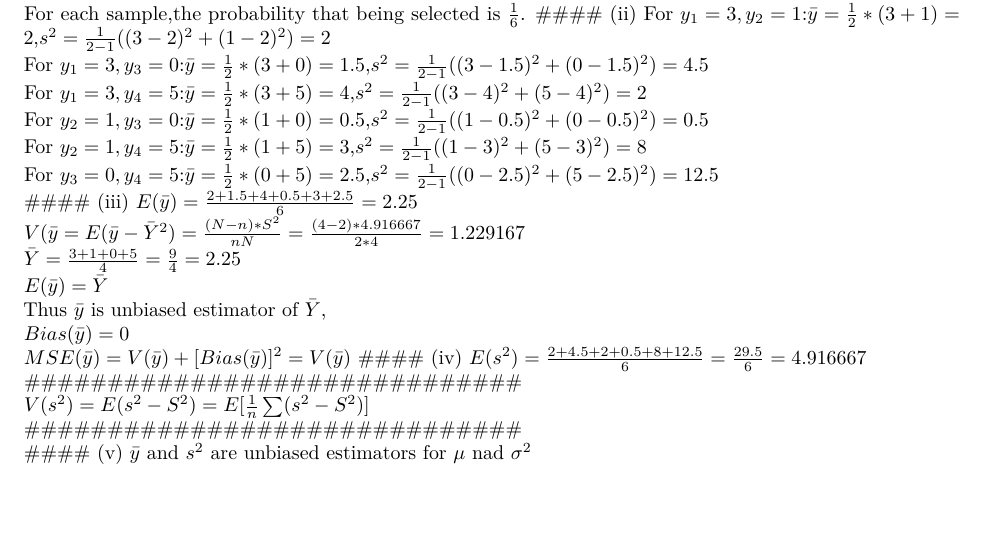
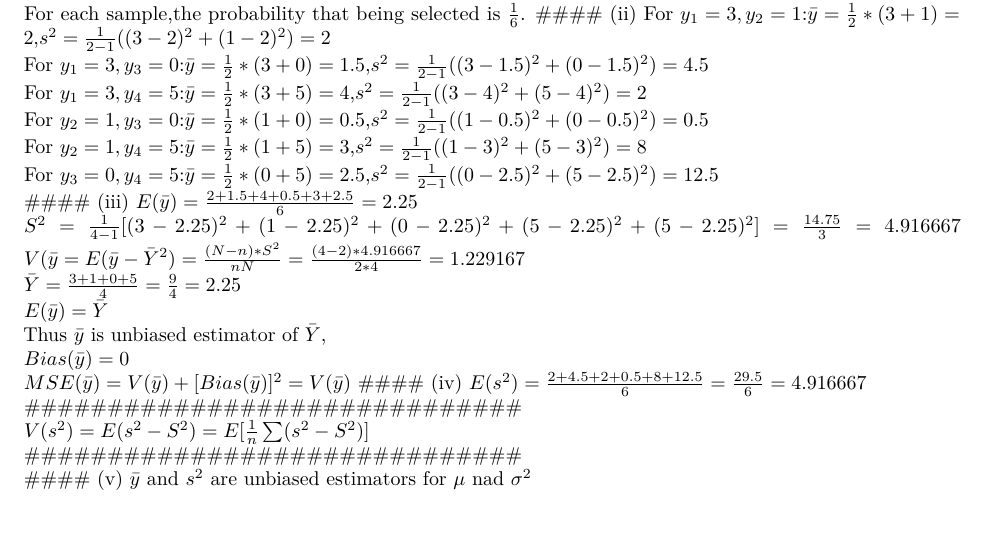
Before and after one commit to Roderickwqz/UofTCourse, an R Markdown document (STA304A1.Rmd): part of page 1 of 2, cut so that both start at the same text, the shorter picture padded with empty space. Rendered offline with R 4.5, knitr and Pandoc, then LaTeX, with nearby package versions.

Commit message:
Update STA304A1.Rmd

```diff
--- a/STA304A1.Rmd
+++ b/STA304A1.Rmd
@@ -28,6 +28,7 @@ For $y_2=1,y_4=5$:$\bar{y}=\frac{1}{2}*(1+5)=3$,$s^2=\frac{1}{2-1}((1-3)^2+(5-3)
 For $y_3=0,y_4=5$:$\bar{y}=\frac{1}{2}*(0+5)=2.5$,$s^2=\frac{1}{2-1}((0-2.5)^2+(5-2.5)^2)=12.5$\newline
 #### (iii)
 $E(\bar{y})=\frac{2+1.5+4+0.5+3+2.5}{6}=2.25$\newline
+$S^2=\frac{1}{4-1}[(3-2.25)^2+(1-2.25)^2+(0-2.25)^2+(5-2.25)^2+(5-2.25)^2]=\frac{14.75}{3}=4.916667$
 $V(\bar{y}=E(\bar{y}-\bar{Y}^2)=\frac{(N-n)*S^2}{nN}=\frac{(4-2)*4.916667}{2*4}=1.229167$\newline
 $\bar{Y}=\frac{3+1+0+5}{4}=\frac{9}{4}=2.25$\newline
 $E(\bar{y})=\bar{Y}$\newline
```
